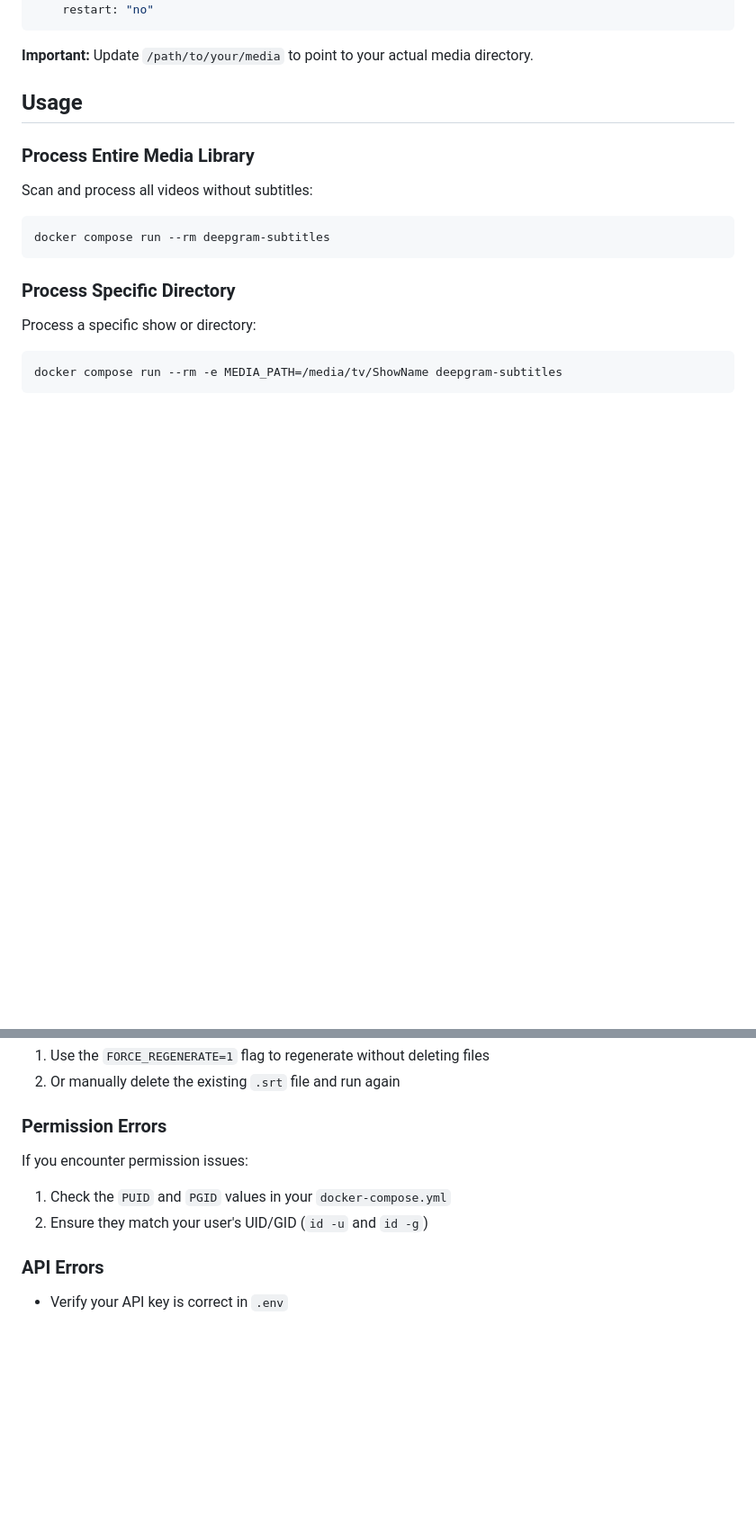
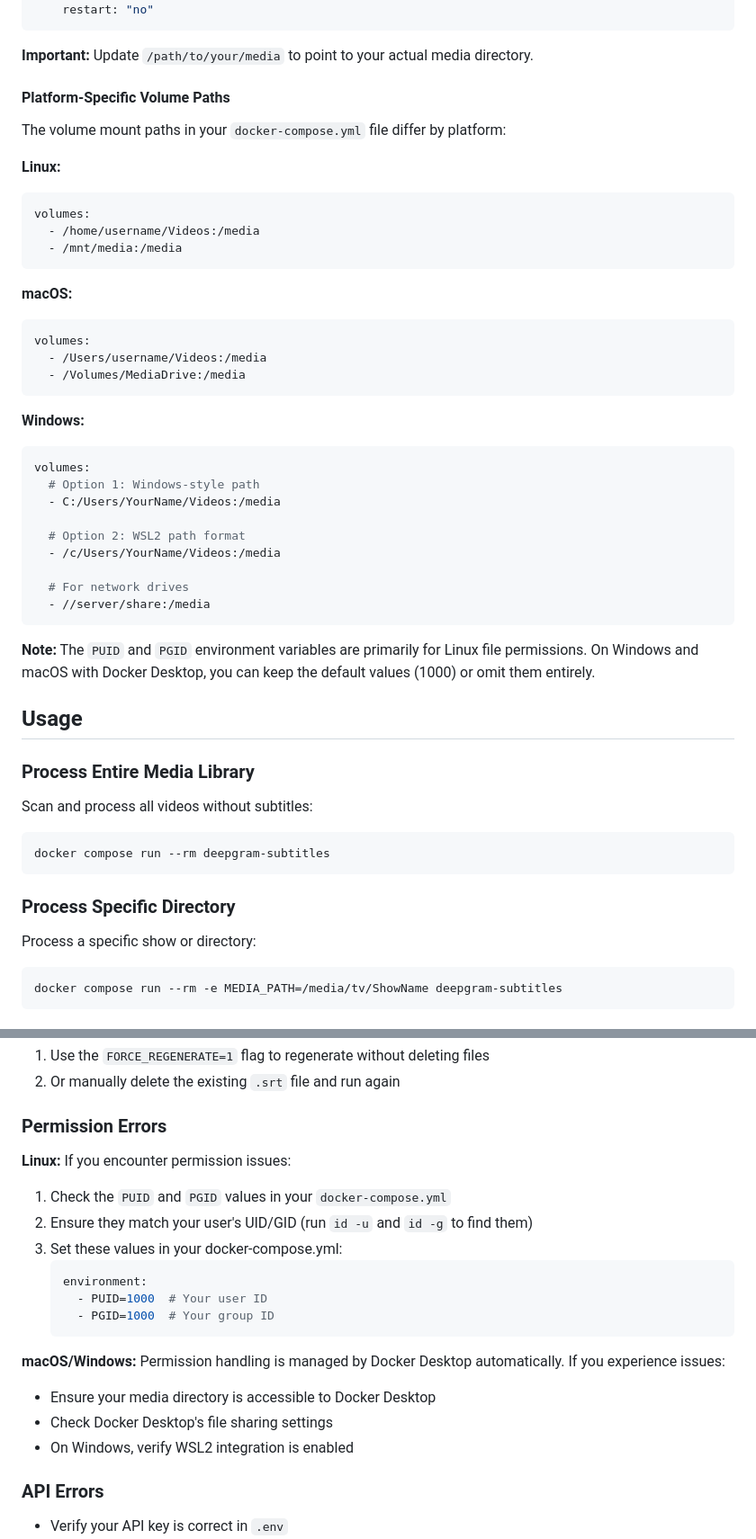
Before and after one commit to tylerbcrawford/deepgram-subtitles, a Markdown page: README.md, 2 parts joined by grey strips. Shown at 90% size. GitHub-like rendering; blank space fills up the shorter version.

Commit message:
Add cross-platform compatibility documentation for Windows, macOS, and Linux

````diff
--- a/README.md
+++ b/README.md
@@ -91,6 +104,39 @@ services:
 ```
 
 **Important:** Update `/path/to/your/media` to point to your actual media directory.
+
+#### Platform-Specific Volume Paths
+
+The volume mount paths in your `docker-compose.yml` file differ by platform:
+
+**Linux:**
+```yaml
+volumes:
+  - /home/username/Videos:/media
+  - /mnt/media:/media
+```
+
+**macOS:**
+```yaml
+volumes:
+  - /Users/username/Videos:/media
+  - /Volumes/MediaDrive:/media
+```
+
+**Windows:**
+```yaml
+volumes:
+  # Option 1: Windows-style path
+  - C:/Users/YourName/Videos:/media
+
+  # Option 2: WSL2 path format
+  - /c/Users/YourName/Videos:/media
+
+  # For network drives
+  - //server/share:/media
+```
+
+**Note:** The `PUID` and `PGID` environment variables are primarily for Linux file permissions. On Windows and macOS with Docker Desktop, you can keep the default values (1000) or omit them entirely.
 
 ## Usage
 
@@ -320,9 +366,22 @@ The application skips videos that already have `.srt` files. To reprocess:
 
 ### Permission Errors
 
+**Linux:**
 If you encounter permission issues:
 1. Check the `PUID` and `PGID` values in your `docker-compose.yml`
-2. Ensure they match your user's UID/GID (`id -u` and `id -g`)
+2. Ensure they match your user's UID/GID (run `id -u` and `id -g` to find them)
+3. Set these values in your docker-compose.yml:
+   ```yaml
+   environment:
+     - PUID=1000  # Your user ID
+     - PGID=1000  # Your group ID
+   ```
+
+**macOS/Windows:**
+Permission handling is managed by Docker Desktop automatically. If you experience issues:
+- Ensure your media directory is accessible to Docker Desktop
+- Check Docker Desktop's file sharing settings
+- On Windows, verify WSL2 integration is enabled
 
 ### API Errors
 
````
Also changed, not shown: other parts of README.md (+35 -0 lines), TRANSCRIPT-IMPLEMENTATION.md (deleted, +0 -160 lines), transcript-plan.md (deleted, +0 -166 lines).
